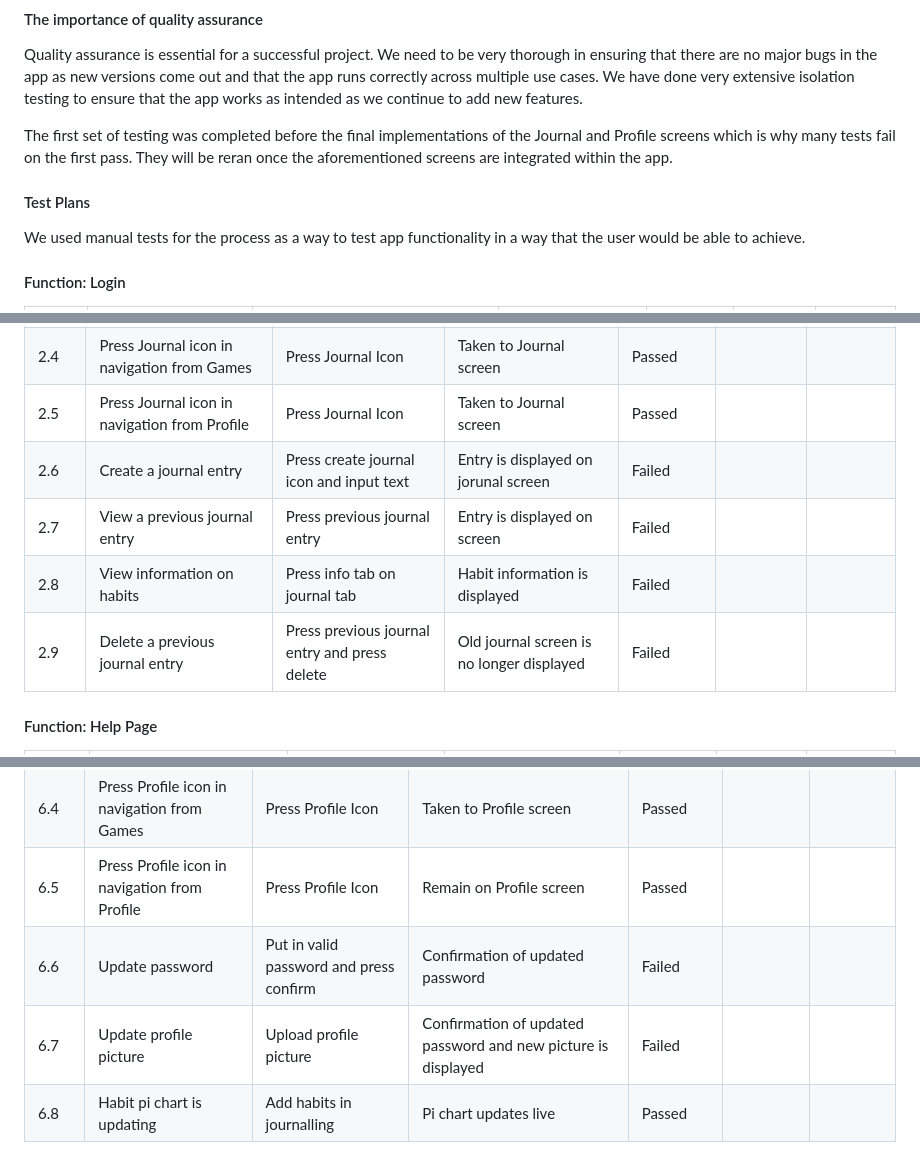
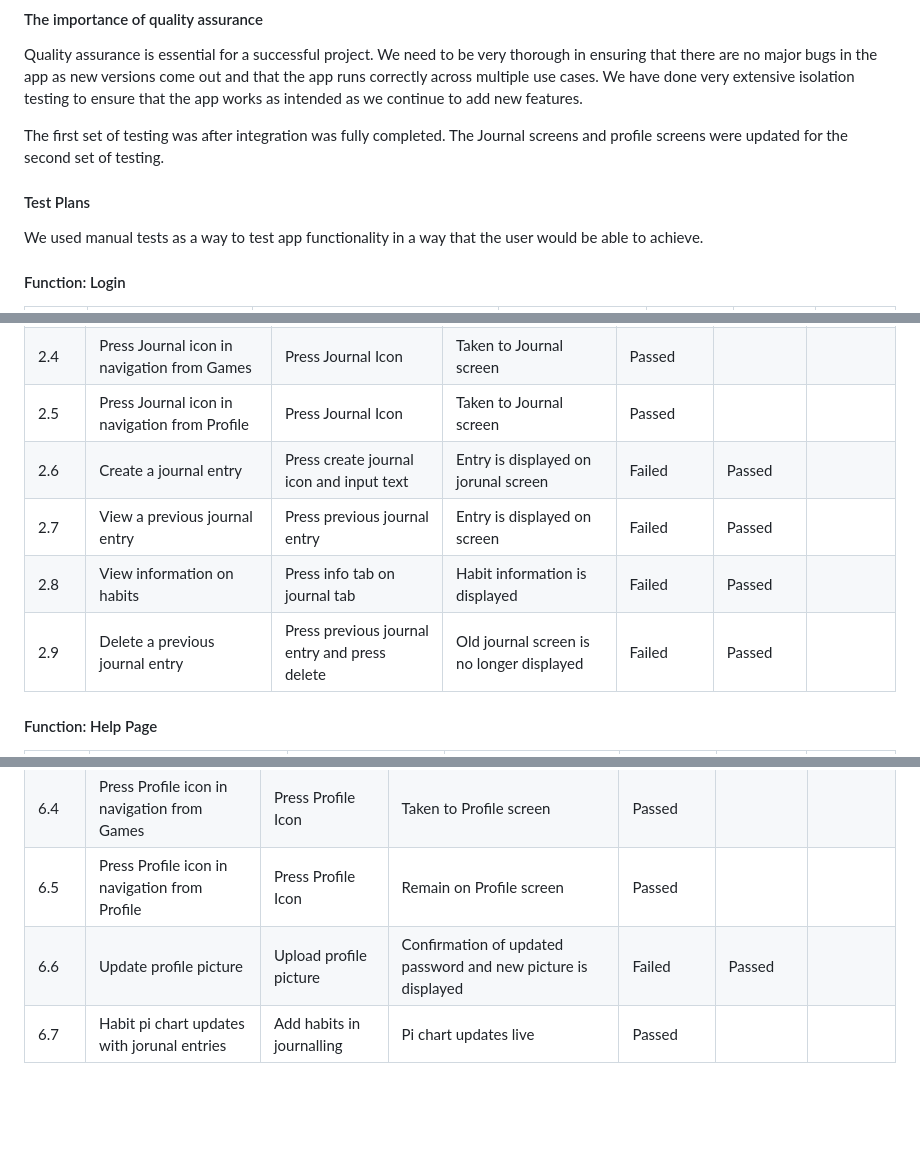
Before and after one commit to jamesdeal89/UniCare, a Markdown page: docs/Quality/QualityAssurance.md, 3 parts joined by grey strips. GitHub-like rendering; blank space fills up the shorter version.

Commit message:
all tests passed

```diff
--- a/docs/Quality/QualityAssurance.md
+++ b/docs/Quality/QualityAssurance.md
@@ -4,9 +4,9 @@ Our project at its base is a mental health app with a chatbot and mental health
 #### The importance of quality assurance
 Quality assurance is essential for a successful project. We need to be very thorough in ensuring that there are no major bugs in the app as new versions come out and that the app runs correctly across multiple use cases. We have done very extensive isolation testing to ensure that the app works as intended as we continue to add new features.
 
-The first set of testing was completed before the final implementations of the Journal and Profile screens which is why many tests fail on the first pass. They will be reran once the aforementioned screens are integrated within the app.
+The first set of testing was after integration was fully completed. The Journal screens and profile screens were updated for the second set of testing.
 #### Test Plans
-We used manual tests for the process as a way to test app functionality in a way that the user would be able to achieve.
+We used manual tests as a way to test app functionality in a way that the user would be able to achieve.
 
 #### Function: Login
 
@@ -31,10 +31,10 @@ We used manual tests for the process as a way to test app functionality in a way
 |2.3|Press Journal icon in navigation from Chatbot|Press Journal Icon|Taken to Journal screen|Passed|||
 |2.4|Press Journal icon in navigation from Games|Press Journal Icon|Taken to Journal screen|Passed|||
 |2.5|Press Journal icon in navigation from Profile|Press Journal Icon|Taken to Journal screen|Passed|||
-|2.6|Create a journal entry|Press create journal icon and input text|Entry is displayed on jorunal screen|Failed||
-|2.7|View a previous journal entry|Press previous journal entry|Entry is displayed on screen|Failed||
-|2.8|View information on habits|Press info tab on journal tab|Habit information is displayed|Failed||
-|2.9|Delete a previous journal entry|Press previous journal entry and press delete|Old journal screen is no longer displayed|Failed||
+|2.6|Create a journal entry|Press create journal icon and input text|Entry is displayed on jorunal screen|Failed|Passed|
+|2.7|View a previous journal entry|Press previous journal entry|Entry is displayed on screen|Failed|Passed|
+|2.8|View information on habits|Press info tab on journal tab|Habit information is displayed|Failed|Passed|
+|2.9|Delete a previous journal entry|Press previous journal entry and press delete|Old journal screen is no longer displayed|Failed|Passed|
 
 #### Function: Help Page
 
@@ -105,6 +105,5 @@ TRIGGER WARNING: The contents of this table may be distressing for some readers.
 |6.3|Press Profile icon in navigation from Chatbot|Press Profile Icon|Taken to Profile screen|Passed|||
 |6.4|Press Profile icon in navigation from Games|Press Profile Icon|Taken to Profile screen|Passed|||
 |6.5|Press Profile icon in navigation from Profile|Press Profile Icon|Remain on Profile screen|Passed|||
-|6.6|Update password|Put in valid password and press confirm|Confirmation of updated password|Failed|||
-|6.7|Update profile picture|Upload profile picture|Confirmation of updated password and new picture is displayed|Failed|||
-|6.8|Habit pi chart is updating|Add habits in journalling|Pi chart updates live|Passed|||
+|6.6|Update profile picture|Upload profile picture|Confirmation of updated password and new picture is displayed|Failed|Passed||
+|6.7|Habit pi chart updates with jorunal entries|Add habits in journalling|Pi chart updates live|Passed|||
```
